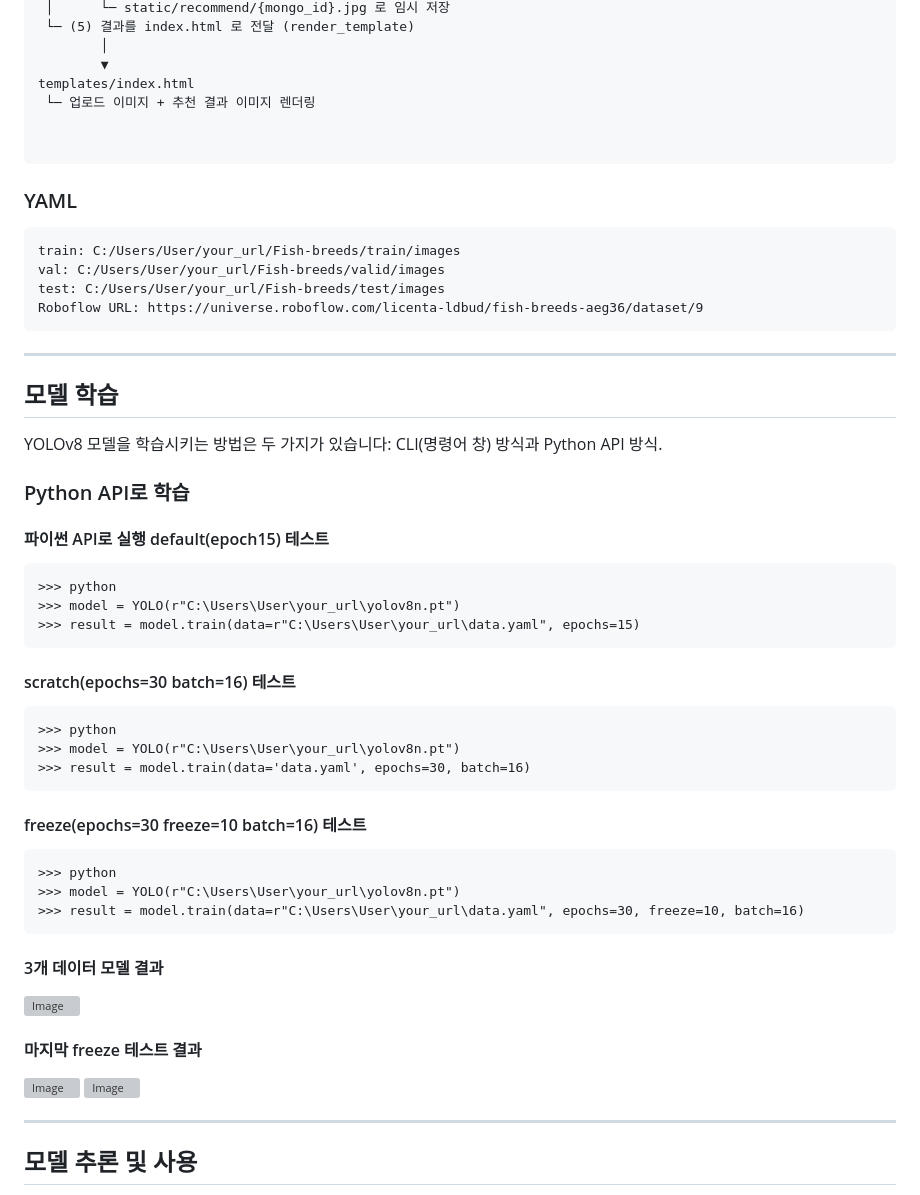
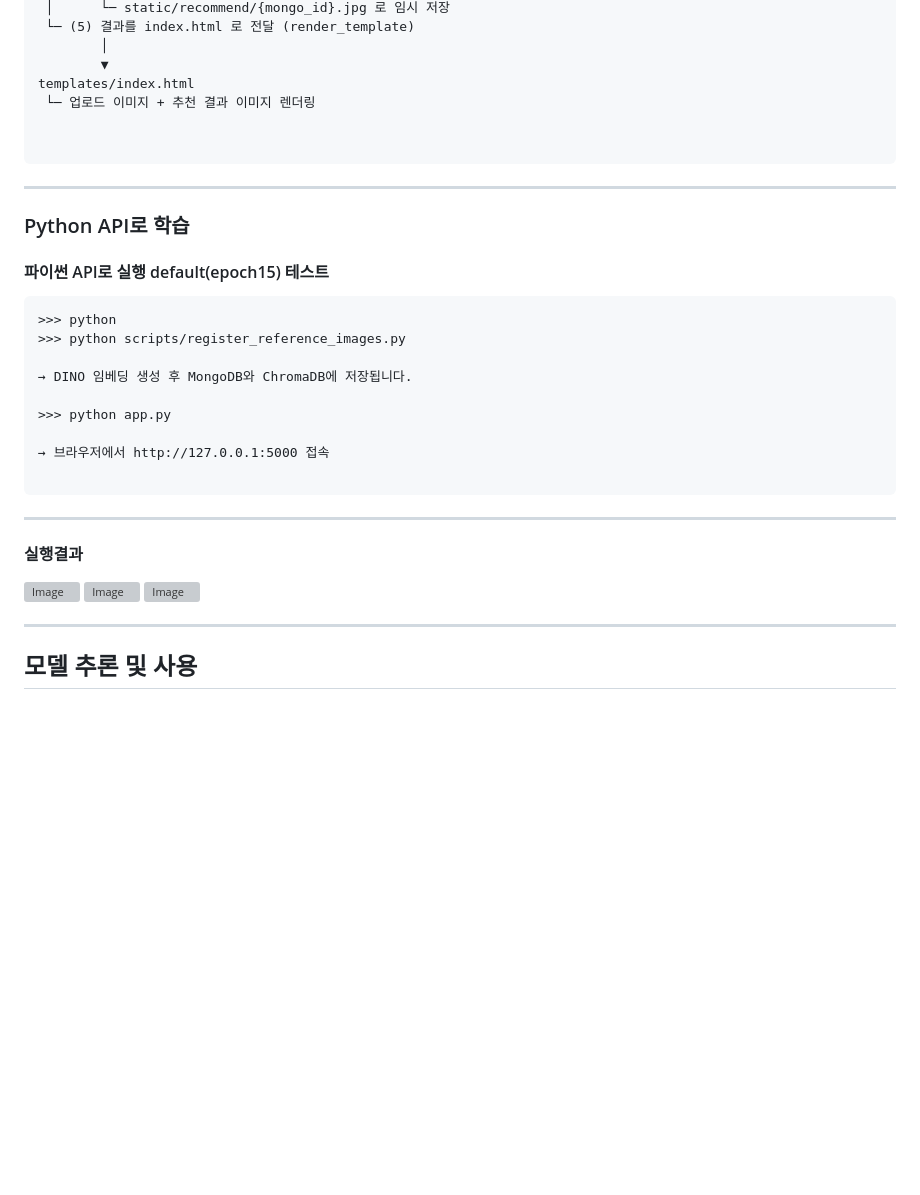
Before and after one commit to palantir1997/dino-style-fashion, a Markdown page: README.md, the part around the change. Drawn GitHub-style; blank space fills up the shorter version; grey boxes are pictures that could not be loaded.

````diff
--- a/README.md
+++ b/README.md
@@ -127,47 +127,28 @@ templates/index.html
 
 ```
 
-### YAML
-
-```
-train: C:/Users/User/your_url/Fish-breeds/train/images
-val: C:/Users/User/your_url/Fish-breeds/valid/images
-test: C:/Users/User/your_url/Fish-breeds/test/images
-Roboflow URL: https://universe.roboflow.com/licenta-ldbud/fish-breeds-aeg36/dataset/9
-```
-
 ---
-
-## 모델 학습
-YOLOv8 모델을 학습시키는 방법은 두 가지가 있습니다: CLI(명령어 창) 방식과 Python API 방식.
 
 ### Python API로 학습
 
 #### 파이썬 API로 실행 default(epoch15) 테스트
 ```
 >>> python
->>> model = YOLO(r"C:\Users\User\your_url\yolov8n.pt")
->>> result = model.train(data=r"C:\Users\User\your_url\data.yaml", epochs=15)
+>>> python scripts/register_reference_images.py
+
+→ DINO 임베딩 생성 후 MongoDB와 ChromaDB에 저장됩니다.
+
+>>> python app.py
+
+→ 브라우저에서 http://127.0.0.1:5000 접속
+
 ```
 
-#### scratch(epochs=30 batch=16) 테스트
-```
->>> python
->>> model = YOLO(r"C:\Users\User\your_url\yolov8n.pt")
->>> result = model.train(data='data.yaml', epochs=30, batch=16)
-```
+---
 
-#### freeze(epochs=30 freeze=10 batch=16) 테스트
-```
->>> python
->>> model = YOLO(r"C:\Users\User\your_url\yolov8n.pt")
->>> result = model.train(data=r"C:\Users\User\your_url\data.yaml", epochs=30, freeze=10, batch=16)
-```
-
-#### 3개 데이터 모델 결과
+#### 실행결과
 <img width="2245" height="1604" alt="Image" src="https://github.com/user-attachments/assets/91d58423-e695-4bc5-bc8f-786d48c27ce3" />
 
-#### 마지막 freeze 테스트 결과
 <img width="3000" height="2250" alt="Image" src="https://github.com/user-attachments/assets/8facdcab-bf2f-4641-9249-9f6af8472fe4" />
 
 <img width="2400" height="1200" alt="Image" src="https://github.com/user-attachments/assets/3410c8a2-c301-4853-8cc5-a5b29be14b23" />
````
